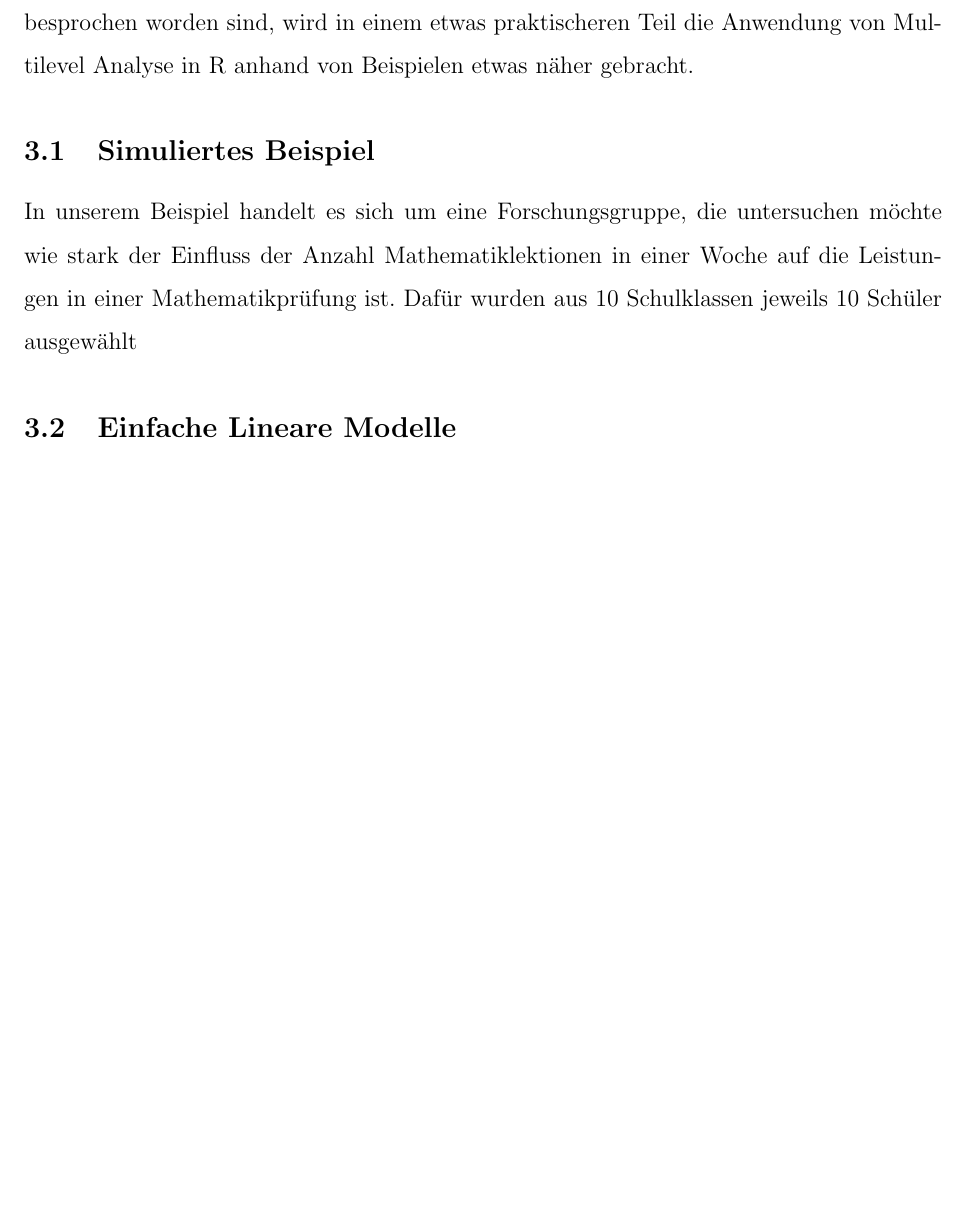
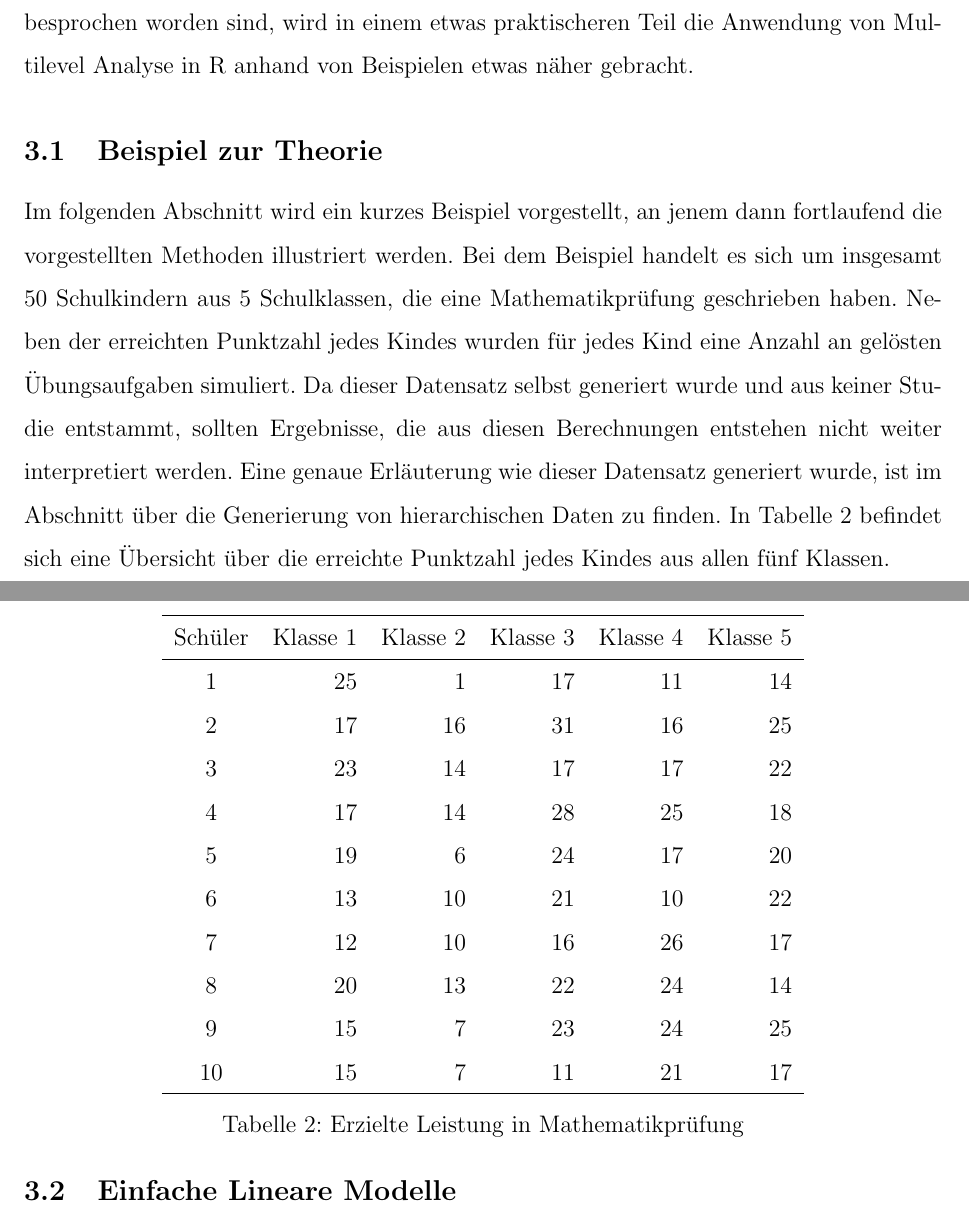
Before and after one commit to noboss93/master_thesis, a LaTeX document (Versionen/masterarbeit_multilevelanalysis.tex): part of page 10 of 14 before the commit and two parts of pages 10 and 11 of 15 after it, the two joined at a grey line, cut so that both start at the same text, the shorter picture padded with empty space. Compiled offline with pdfLaTeX.

Commit message:
working on theory example

```diff
--- a/Versionen/masterarbeit_multilevelanalysis.tex
+++ b/Versionen/masterarbeit_multilevelanalysis.tex
@@ -130,8 +143,30 @@ Diese Arbeit ist in drei Teile unterteilt. Im ersten Teil wird das Konzept und d
 Wie in der Einleitung erläutert wurde, gibt es viele Situationen in denen hierarchische Daten vorhanden sind und wenn diese Strukturen nicht berücksichtigt werden, kann man zu Fehlschlüssen gelangen. In diesem Abschnitt wird nun etwas genauer auf das Konzept und die dahintersteckende Theorie der Multilevel Analyse eingegangen.
 Dazu wird zuerst ein simulierter Beispieldatensatz vorgestellt. Anhand dieses Beispiels werden zuerst Probleme aufgezeigt, die entstehen, wenn man einfache lineare Modelle verwendet und anschliessend wird das hierarchische lineare Modell (HLM) eingeführt. Das HLM ist das zugrundeliegendes statistisches Modell der Multilevel Analyse und gilt als eine Erweiterung des einfachen linearen Modells \cite{SnijdersTomA.B2012Ma:a}. Dabei werden bei HLMs in \textit{random intercept} und \textit{random intercept and slope} Modelle unterschieden. und erläutert wie die beiden Faktoren \textit{intercept} und \textit{slope} zusammenhängen. Nachdem die verschiedenen Formen von HLMs besprochen worden sind, wird in einem etwas praktischeren Teil die Anwendung von Multilevel Analyse in R anhand von Beispielen etwas näher gebracht.
 
-\subsection{Simuliertes Beispiel}
-In unserem Beispiel handelt es sich um eine Forschungsgruppe, die untersuchen möchte wie stark der Einfluss der Anzahl Mathematiklektionen in einer Woche auf die Leistungen in einer Mathematikprüfung ist. Dafür wurden aus 10 Schulklassen jeweils 10 Schüler ausgewählt
+\subsection{Beispiel zur Theorie}
+Im folgenden Abschnitt wird ein kurzes Beispiel vorgestellt, an jenem dann fortlaufend die vorgestellten Methoden illustriert werden. Bei dem Beispiel handelt es sich um insgesamt 50 Schulkindern aus 5 Schulklassen, die eine Mathematikprüfung geschrieben haben. Neben der erreichten Punktzahl jedes Kindes wurden für jedes Kind eine Anzahl an gelösten Übungsaufgaben simuliert. Da dieser Datensatz selbst generiert wurde und aus keiner Studie entstammt, sollten Ergebnisse, die aus diesen Berechnungen entstehen nicht weiter interpretiert werden. Eine genaue Erläuterung wie dieser Datensatz generiert wurde, ist im Abschnitt über die Generierung von hierarchischen Daten zu finden. In Tabelle \ref{tab:beispiel_theorie} befindet sich eine Übersicht über die erreichte Punktzahl jedes Kindes aus allen fünf Klassen.
+
+\begin{table}[ht]
+\centering
+\begin{tabular}{crrrrrrrrrr}
+  \hline
+Schüler & Klasse 1 & Klasse 2 & Klasse 3 & Klasse 4 & Klasse 5\\
+  \hline
+  1 & 25 & 1 & 17 & 11 & 14 \\
+  2 & 17 & 16 & 31 & 16 & 25 \\
+  3 & 23 & 14 & 17 & 17 & 22 \\
+  4 & 17 & 14 & 28 & 25 & 18 \\
+  5 & 19 & 6 & 24 & 17 & 20 \\
+  6 & 13 & 10 & 21 & 10 & 22 \\
+  7 & 12 & 10 & 16 & 26 & 17 \\
+  8 & 20 & 13 & 22 & 24 & 14 \\
+  9 & 15 & 7 & 23 & 24 & 25 \\
+  10 & 15 & 7 & 11 & 21 & 17 \\
+   \hline
+\end{tabular}
+\caption{Erzielte Leistung in Mathematikprüfung}
+\label{tab:beispiel_theorie}
+\end{table}
 
 \subsection{Einfache Lineare Modelle}
 
```
Also changed, not shown: Versionen/masterarbeit_multilevelanalysis.pdf, Versionen/masterarbeit_multilevelanalysis.tex (13 more changed lines), 8 other files.
